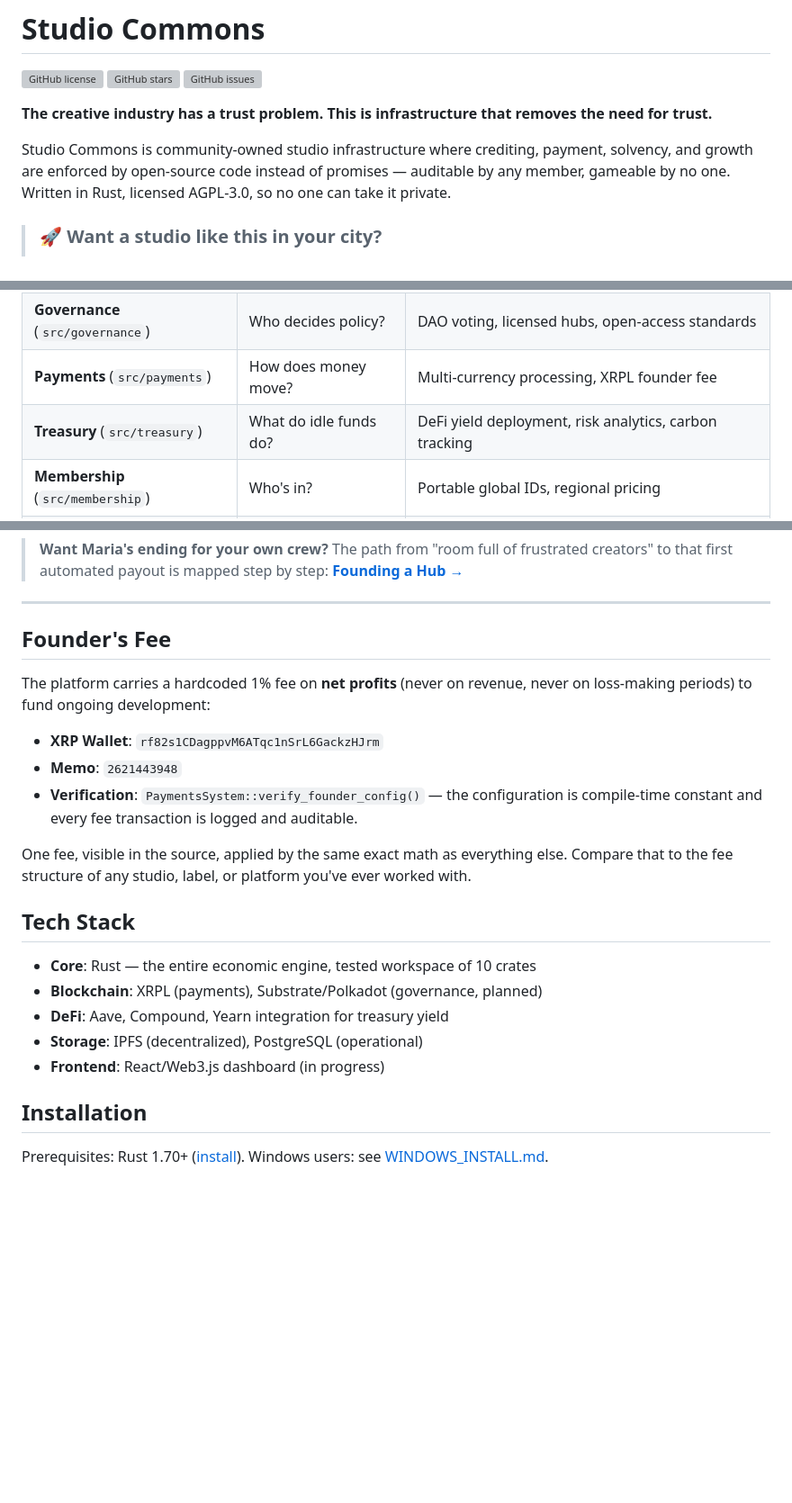
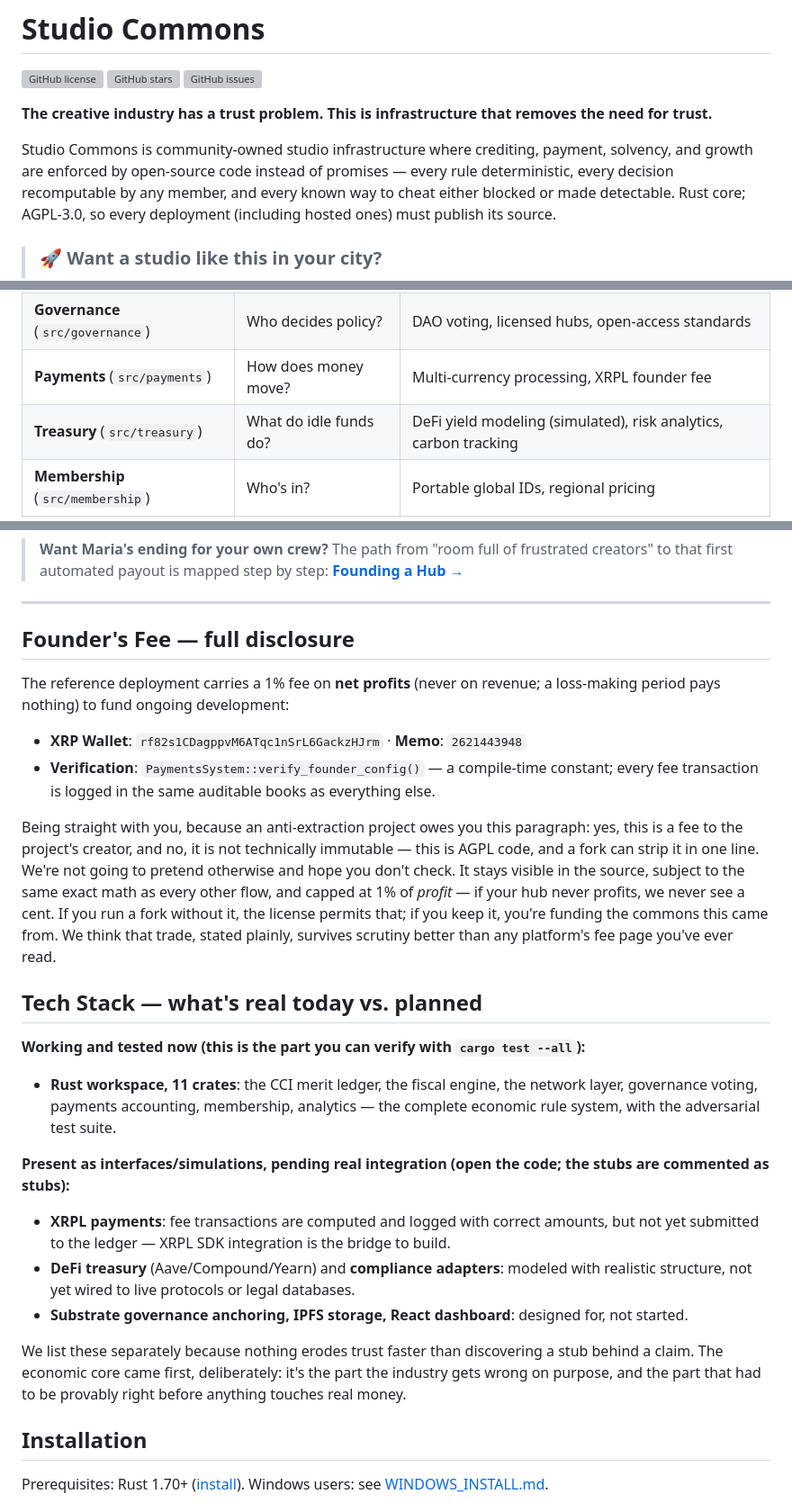
Before and after one commit to Tokeloshe/studio-commons, a Markdown page: README.md, 3 parts joined by grey strips. Shown at 90% size. Drawn GitHub-style; blank space fills up the shorter version; grey boxes are pictures that could not be loaded.

Commit message:
Critic pass: disclose limits, fix overclaims, honest fee and stub framing
README: fix Rust/AGPL conflation and 'gameable by no one' absolute; add
'What this does NOT solve' section (oracle problem, majority collusion,
attested hours, non-cryptographic hash, code-vs-bylaws gap) with an
invitation to break the system in public; correct test-count claims to
~90; rewrite founder's fee section with full disclosure that a fork can
remove it; split tech stack into working-and-tested vs simulated vs
planned; mark treasury as simulated in the layer table.

Founding guide: accurate test claims, not-legal-advice note in Phase 2,
and monthly bank-statement reconciliation by a rotating member (never
the bookkeeper) as the oracle-problem mitigation, in Phase 3 and the
operating rhythm.

Co-Authored-By: Claude Fable 5 <noreply@anthropic.com>
Claude-Session: https://claude.ai/code/session_01G4TuUyLcdWS7ox1fnoX2Lu

```diff
--- a/README.md
+++ b/README.md
@@ -6,7 +6,7 @@
 
 **The creative industry has a trust problem. This is infrastructure that removes the need for trust.**
 
-Studio Commons is community-owned studio infrastructure where crediting, payment, solvency, and growth are enforced by open-source code instead of promises — auditable by any member, gameable by no one. Written in Rust, licensed AGPL-3.0, so no one can take it private.
+Studio Commons is community-owned studio infrastructure where crediting, payment, solvency, and growth are enforced by open-source code instead of promises — every rule deterministic, every decision recomputable by any member, and every known way to cheat either blocked or made detectable. Rust core; AGPL-3.0, so every deployment (including hosted ones) must publish its source.
 
 > ### 🚀 Want a studio like this in your city?
 > **You don't need our permission — that's the point.** The complete playbook, from zero commitments to a running hub that seeds the next city, is here:
@@ -93,7 +105,7 @@ cargo test --all
 | **Network** (`src/network`) | Where does growth go? | Strongest proven hub sponsors, firewalled, seed-conserved |
 | **Governance** (`src/governance`) | Who decides policy? | DAO voting, licensed hubs, open-access standards |
 | **Payments** (`src/payments`) | How does money move? | Multi-currency processing, XRPL founder fee |
-| **Treasury** (`src/treasury`) | What do idle funds do? | DeFi yield deployment, risk analytics, carbon tracking |
+| **Treasury** (`src/treasury`) | What do idle funds do? | DeFi yield modeling (simulated), risk analytics, carbon tracking |
 | **Membership** (`src/membership`) | Who's in? | Portable global IDs, regional pricing |
 | **Compliance** (`src/compliance`) | Is it legal here? | Per-jurisdiction adapters (GDPR, IT Act, IRS, …) |
 | **Analytics** (`src/analytics`) | Is it staying fair? | Identity-blind reward-concentration (Gini) capture detection |
@@ -114,23 +126,26 @@ Maria directs an indie feature at her hub. Every crew member's hours land on the
 
 ---
 
-## Founder's Fee
+## Founder's Fee — full disclosure
 
-The platform carries a hardcoded 1% fee on **net profits** (never on revenue, never on loss-making periods) to fund ongoing development:
+The reference deployment carries a 1% fee on **net profits** (never on revenue; a loss-making period pays nothing) to fund ongoing development:
 
-- **XRP Wallet**: `rf82s1CDagppvM6ATqc1nSrL6GackzHJrm`
-- **Memo**: `2621443948`
-- **Verification**: `PaymentsSystem::verify_founder_config()` — the configuration is compile-time constant and every fee transaction is logged and auditable.
+- **XRP Wallet**: `rf82s1CDagppvM6ATqc1nSrL6GackzHJrm` · **Memo**: `2621443948`
+- **Verification**: `PaymentsSystem::verify_founder_config()` — a compile-time constant; every fee transaction is logged in the same auditable books as everything else.
 
-One fee, visible in the source, applied by the same exact math as everything else. Compare that to the fee structure of any studio, label, or platform you've ever worked with.
+Being straight with you, because an anti-extraction project owes you this paragraph: yes, this is a fee to the project's creator, and no, it is not technically immutable — this is AGPL code, and a fork can strip it in one line. We're not going to pretend otherwise and hope you don't check. It stays visible in the source, subject to the same exact math as every other flow, and capped at 1% of *profit* — if your hub never profits, we never see a cent. If you run a fork without it, the license permits that; if you keep it, you're funding the commons this came from. We think that trade, stated plainly, survives scrutiny better than any platform's fee page you've ever read.
 
-## Tech Stack
+## Tech Stack — what's real today vs. planned
 
-- **Core**: Rust — the entire economic engine, tested workspace of 10 crates
-- **Blockchain**: XRPL (payments), Substrate/Polkadot (governance, planned)
-- **DeFi**: Aave, Compound, Yearn integration for treasury yield
-- **Storage**: IPFS (decentralized), PostgreSQL (operational)
-- **Frontend**: React/Web3.js dashboard (in progress)
+**Working and tested now (this is the part you can verify with `cargo test --all`):**
+- **Rust workspace, 11 crates**: the CCI merit ledger, the fiscal engine, the network layer, governance voting, payments accounting, membership, analytics — the complete economic rule system, with the adversarial test suite.
+
+**Present as interfaces/simulations, pending real integration (open the code; the stubs are commented as stubs):**
+- **XRPL payments**: fee transactions are computed and logged with correct amounts, but not yet submitted to the ledger — XRPL SDK integration is the bridge to build.
+- **DeFi treasury** (Aave/Compound/Yearn) and **compliance adapters**: modeled with realistic structure, not yet wired to live protocols or legal databases.
+- **Substrate governance anchoring, IPFS storage, React dashboard**: designed for, not started.
+
+We list these separately because nothing erodes trust faster than discovering a stub behind a claim. The economic core came first, deliberately: it's the part the industry gets wrong on purpose, and the part that had to be provably right before anything touches real money.
 
 ## Installation
 
```
Also changed, not shown: other parts of README.md (+14 -2 lines), FOUNDING_A_HUB.md (+5 -1 lines).
